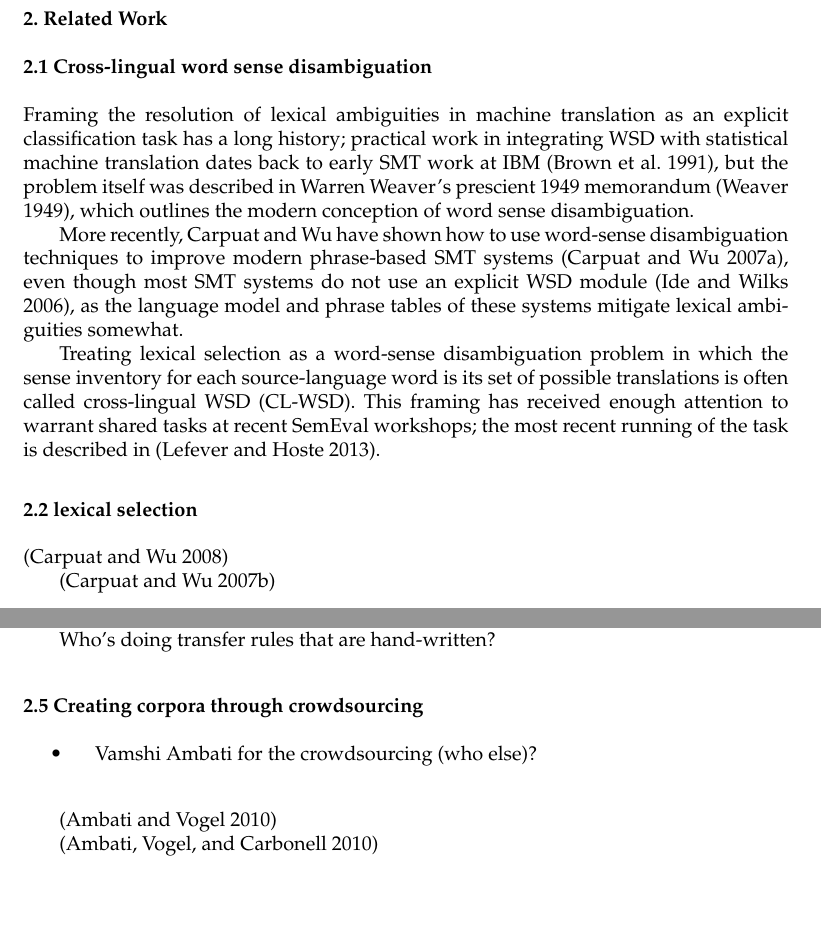
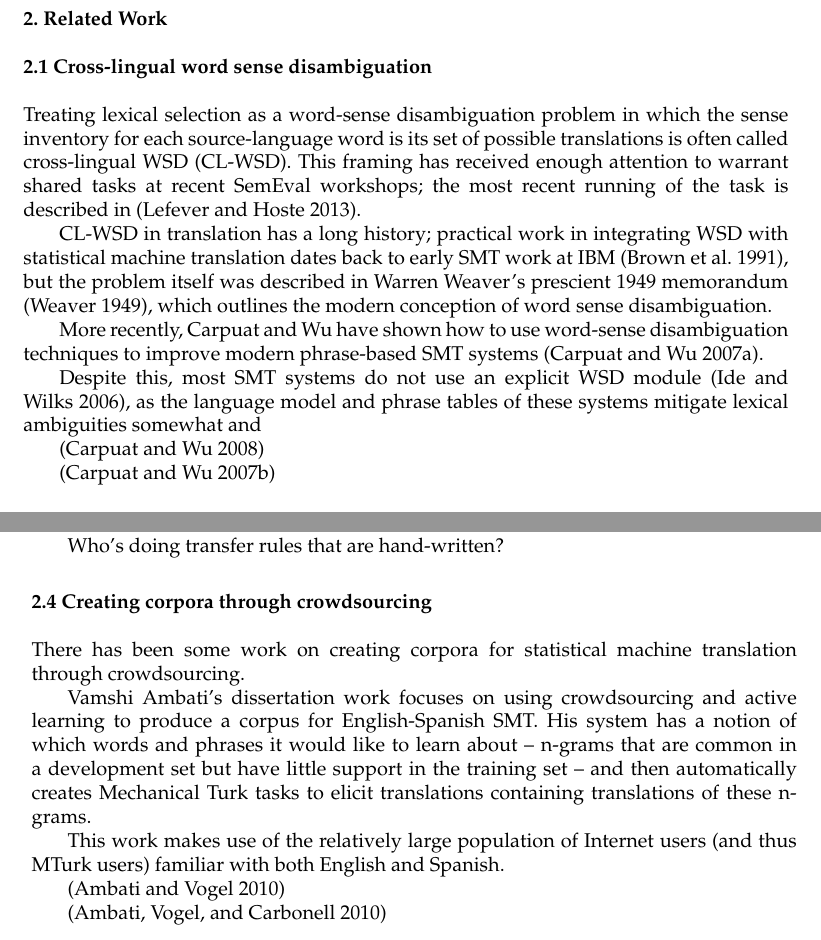
Before and after one commit to alexrudnick/dissertation, a LaTeX document (proposal/proposal.tex, which reads proposal/relatedwork.tex): two parts of pages 2 and 4 of 8 before the commit and two parts of pages 2 and 3 of 6 after it, joined at a grey line, cut so that both start at the same text, the shorter picture padded with empty space. Compiled offline with pdfLaTeX.

Commit message:
related work edits

```diff
--- a/proposal/relatedwork.tex
+++ b/proposal/relatedwork.tex
@@ -1,19 +1,6 @@
 \section{Related Work}
 
 \subsection{Cross-lingual word sense disambiguation}
-
-Framing the resolution of lexical ambiguities in machine translation as an
-explicit classification task has a long history; practical work in integrating
-WSD with statistical machine translation dates back to early SMT work at IBM
-\cite{Brown91word-sensedisambiguation}, but the problem itself was described in
-Warren Weaver's prescient 1949 memorandum \cite{weavermemo}, which outlines the
-modern conception of word sense disambiguation.
-
-More recently, Carpuat and Wu have shown how to use word-sense disambiguation
-techniques to improve modern phrase-based SMT systems \cite{carpuatpsd}, even
-though most SMT systems do not use an explicit WSD module \cite{wsdchap3}, as
-the language model and phrase tables of these systems mitigate lexical
-ambiguities somewhat.
 
 Treating lexical selection as a word-sense disambiguation problem in which the
 sense inventory for each source-language word is its set of possible
@@ -21,7 +8,19 @@ translations is often called cross-lingual WSD (CL-WSD). This framing has
 received enough attention to warrant shared tasks at recent SemEval workshops;
 the most recent running of the task is described in \cite{task10}.
 
-\subsection{lexical selection}
+CL-WSD in translation has a long history; practical work in integrating
+WSD with statistical machine translation dates back to early SMT work at IBM
+\cite{Brown91word-sensedisambiguation}, but the problem itself was described in
+Warren Weaver's prescient 1949 memorandum \cite{weavermemo}, which outlines the
+modern conception of word sense disambiguation.
+
+More recently, Carpuat and Wu have shown how to use word-sense disambiguation
+techniques to improve modern phrase-based SMT systems \cite{carpuatpsd}.
+
+Despite this, most SMT systems do not use an explicit WSD module
+\cite{wsdchap3}, as the language model and phrase tables of these systems
+mitigate lexical ambiguities somewhat and
+
 
 
 \cite{carpuat2008evaluation}
@@ -121,10 +99,18 @@ Who's doing transfer rules that are hand-written?
 
 \subsection{Creating corpora through crowdsourcing}
 
-\begin{itemize}
-  \item Vamshi Ambati for the crowdsourcing (who else)?
-\end{itemize}
+There has been some work on creating corpora for statistical machine
+translation through crowdsourcing.
 
+Vamshi Ambati's dissertation work focuses on using crowdsourcing and active
+learning to produce a corpus for English-Spanish SMT. His system has a notion
+of which words and phrases it would like to learn about -- n-grams that are
+common in a development set but have little support in the training set -- and
+then automatically creates Mechanical Turk tasks to elicit translations
+containing translations of these n-grams.
+
+This work makes use of the relatively large population of Internet users (and
+thus MTurk users) familiar with both English and Spanish.
 
 \cite{ambati_naacl}
 
```
Also changed, not shown: proposal/proposal.bib (+12 -0 lines), proposal/relatedwork.tex (46 more changed lines).
